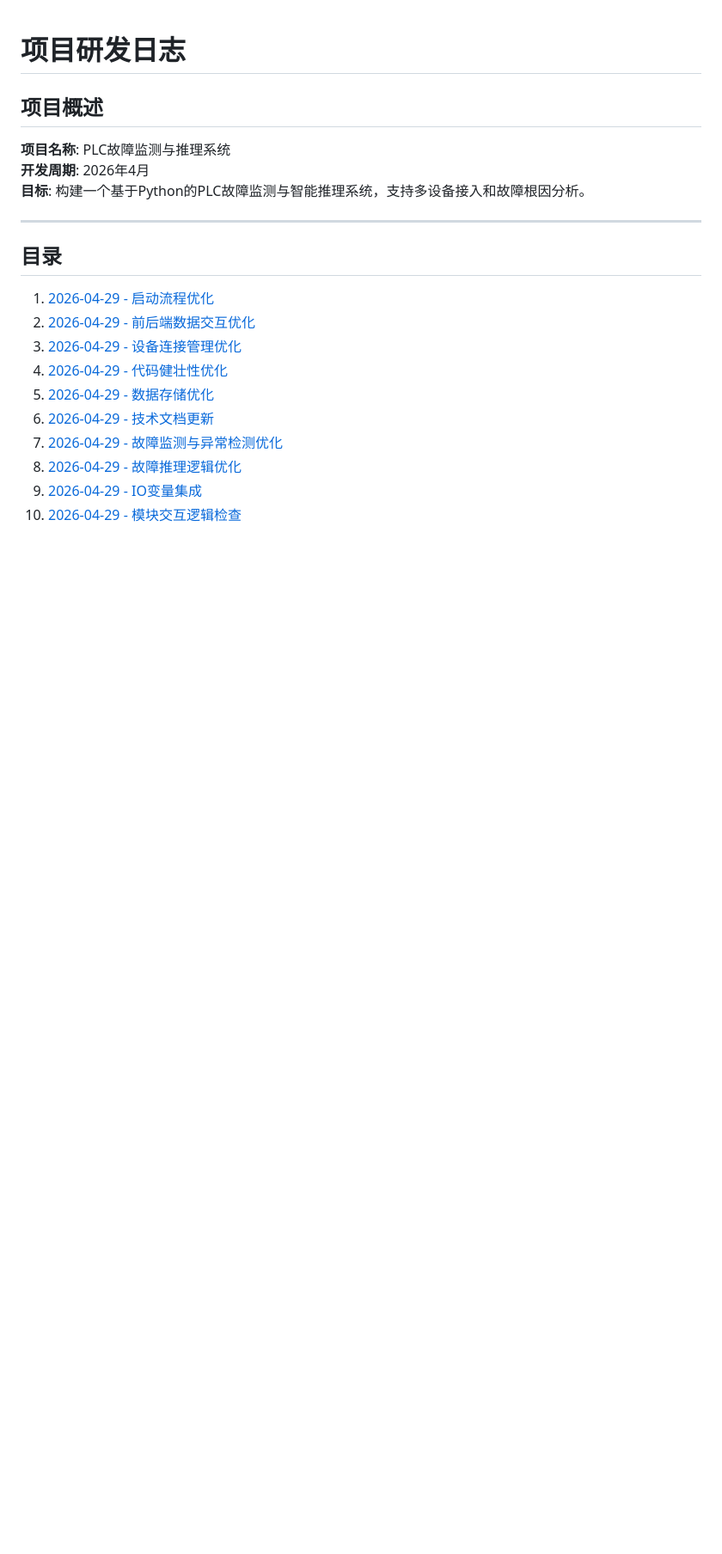
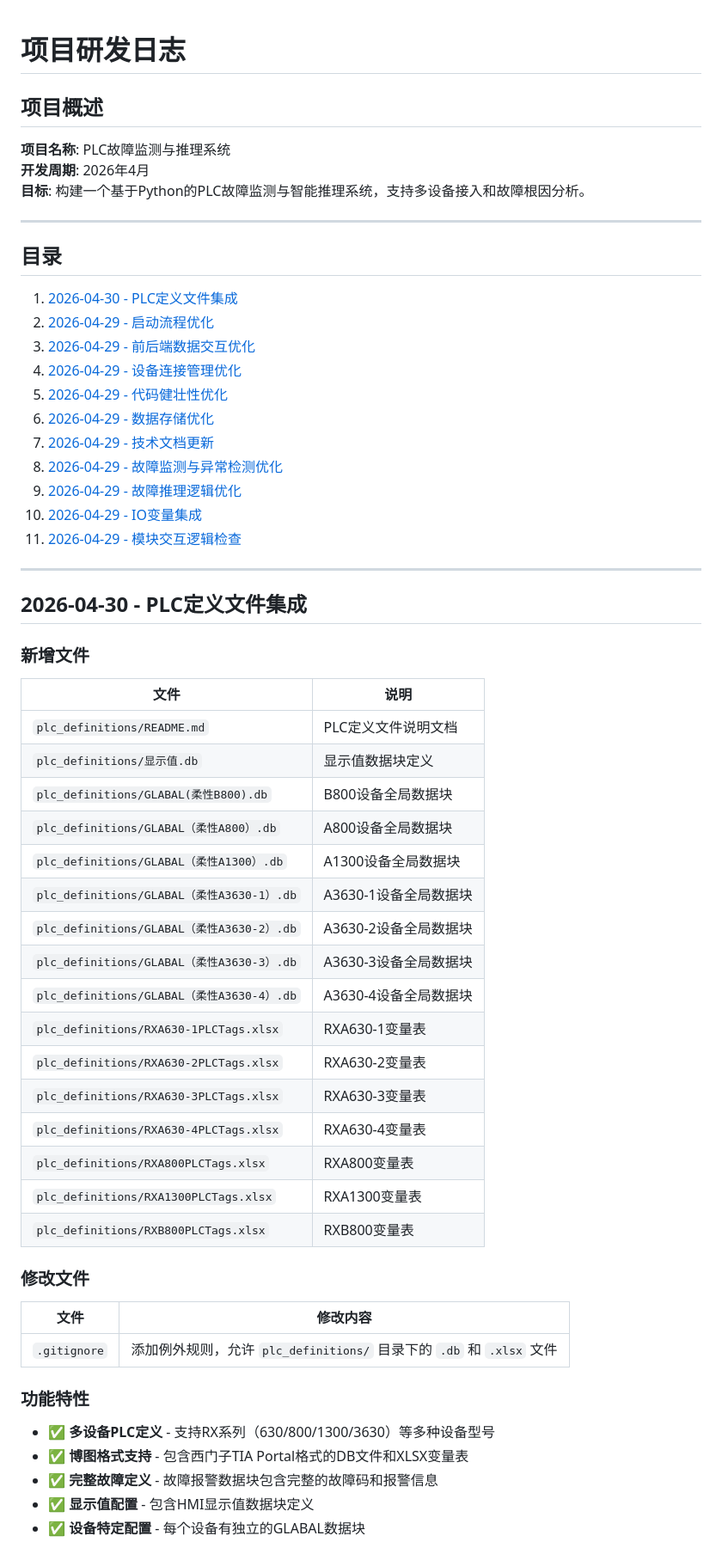
Before and after one commit to codedeter/S7Test, a Markdown page: docs/development_log.md, the part around one of its changes. Shown at 86% size. Drawn GitHub-style; blank space fills up the shorter version.

Commit message:
更新项目研发日志：添加PLC定义文件集成记录

```diff
--- a/docs/development_log.md
+++ b/docs/development_log.md
@@ -10,13 +10,54 @@
 
 ## 目录
 
-1. [2026-04-29 - 启动流程优化](#2026-04-29---启动流程优化)
-2. [2026-04-29 - 前后端数据交互优化](#2026-04-29---前后端数据交互优化)
-3. [2026-04-29 - 设备连接管理优化](#2026-04-29---设备连接管理优化)
-4. [2026-04-29 - 代码健壮性优化](#2026-04-29---代码健壮性优化)
-5. [2026-04-29 - 数据存储优化](#2026-04-29---数据存储优化)
-6. [2026-04-29 - 技术文档更新](#2026-04-29---技术文档更新)
-7. [2026-04-29 - 故障监测与异常检测优化](#2026-04-29---故障监测与异常检测优化)
-8. [2026-04-29 - 故障推理逻辑优化](#2026-04-29---故障推理逻辑优化)
-9. [2026-04-29 - IO变量集成](#2026-04-29---io变量集成)
-10. [2026-04-29 - 模块交互逻辑检查](#2026-04-29---模块交互逻辑检查)
+1. [2026-04-30 - PLC定义文件集成](#2026-04-30---plc定义文件集成)
+2. [2026-04-29 - 启动流程优化](#2026-04-29---启动流程优化)
+3. [2026-04-29 - 前后端数据交互优化](#2026-04-29---前后端数据交互优化)
+4. [2026-04-29 - 设备连接管理优化](#2026-04-29---设备连接管理优化)
+5. [2026-04-29 - 代码健壮性优化](#2026-04-29---代码健壮性优化)
+6. [2026-04-29 - 数据存储优化](#2026-04-29---数据存储优化)
+7. [2026-04-29 - 技术文档更新](#2026-04-29---技术文档更新)
+8. [2026-04-29 - 故障监测与异常检测优化](#2026-04-29---故障监测与异常检测优化)
+9. [2026-04-29 - 故障推理逻辑优化](#2026-04-29---故障推理逻辑优化)
+10. [2026-04-29 - IO变量集成](#2026-04-29---io变量集成)
+11. [2026-04-29 - 模块交互逻辑检查](#2026-04-29---模块交互逻辑检查)
+
+---
+
+## 2026-04-30 - PLC定义文件集成
+
+### 新增文件
+
+| 文件 | 说明 |
+|------|------|
+| `plc_definitions/README.md` | PLC定义文件说明文档 |
+| `plc_definitions/显示值.db` | 显示值数据块定义 |
+| `plc_definitions/GLABAL(柔性B800).db` | B800设备全局数据块 |
+| `plc_definitions/GLABAL（柔性A800）.db` | A800设备全局数据块 |
+| `plc_definitions/GLABAL（柔性A1300）.db` | A1300设备全局数据块 |
+| `plc_definitions/GLABAL（柔性A3630-1）.db` | A3630-1设备全局数据块 |
+| `plc_definitions/GLABAL（柔性A3630-2）.db` | A3630-2设备全局数据块 |
+| `plc_definitions/GLABAL（柔性A3630-3）.db` | A3630-3设备全局数据块 |
+| `plc_definitions/GLABAL（柔性A3630-4）.db` | A3630-4设备全局数据块 |
+| `plc_definitions/RXA630-1PLCTags.xlsx` | RXA630-1变量表 |
+| `plc_definitions/RXA630-2PLCTags.xlsx` | RXA630-2变量表 |
+| `plc_definitions/RXA630-3PLCTags.xlsx` | RXA630-3变量表 |
+| `plc_definitions/RXA630-4PLCTags.xlsx` | RXA630-4变量表 |
+| `plc_definitions/RXA800PLCTags.xlsx` | RXA800变量表 |
+| `plc_definitions/RXA1300PLCTags.xlsx` | RXA1300变量表 |
+| `plc_definitions/RXB800PLCTags.xlsx` | RXB800变量表 |
+
+### 修改文件
+
+| 文件 | 修改内容 |
+|------|----------|
+| `.gitignore` | 添加例外规则，允许 `plc_definitions/` 目录下的 `.db` 和 `.xlsx` 文件 |
+
+### 功能特性
+
+- ✅ **多设备PLC定义** - 支持RX系列（630/800/1300/3630）等多种设备型号
+- ✅ **博图格式支持** - 包含西门子TIA Portal格式的DB文件和XLSX变量表
+- ✅ **完整故障定义** - 故障报警数据块包含完整的故障码和报警信息
+- ✅ **显示值配置** - 包含HMI显示值数据块定义
+- ✅ **设备特定配置** - 每个设备有独立的GLABAL数据块
+
```
Also changed, not shown: other parts of docs/development_log.md (+35 -5 lines).
